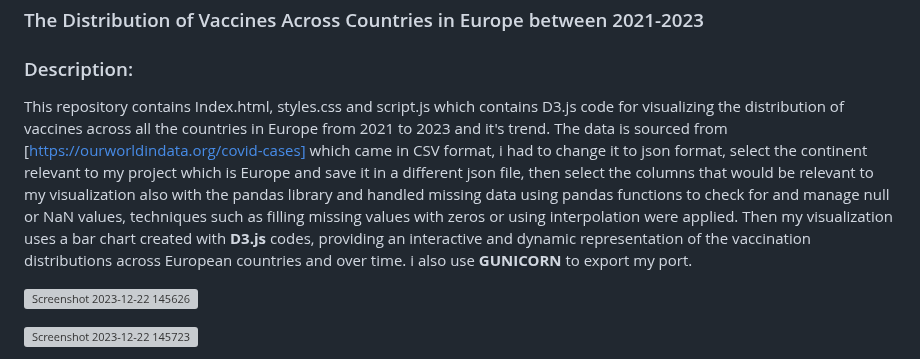
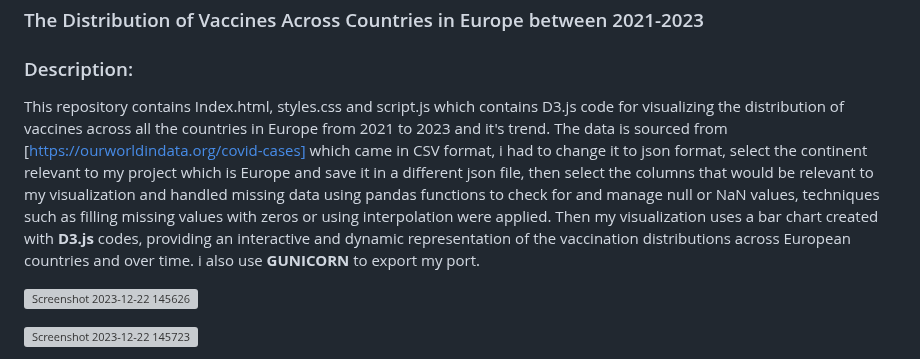
Before and after one commit to petwwent/The-Vaccine-Distributions-in-Europe, a Markdown page: README.md, the part around the change. Drawn GitHub-style; grey boxes are pictures that could not be loaded.

```diff
--- a/README.md
+++ b/README.md
@@ -3,7 +3,7 @@
 
 ### Description:
 
-This repository contains Index.html, styles.css and script.js which contains D3.js code for visualizing the distribution of vaccines across all the countries in Europe from 2021 to 2023 and it's trend. The data is sourced from [https://ourworldindata.org/covid-cases] which came in CSV format, i had to change it to json format, select the continent relevant to my project which is Europe and save it in a different json file, then select the columns that would be relevant to my visualization also with the pandas library and handled missing data using pandas functions to check for and manage null or NaN values, techniques such as filling missing values with zeros or using interpolation were applied. Then my visualization uses a bar chart created with **D3.js** codes, providing an interactive and dynamic representation of the vaccination distributions across European countries and over time. i also use **GUNICORN** to export my port.
+This repository contains Index.html, styles.css and script.js which contains D3.js code for visualizing the distribution of vaccines across all the countries in Europe from 2021 to 2023 and it's trend. The data is sourced from [https://ourworldindata.org/covid-cases] which came in CSV format, i had to change it to json format, select the continent relevant to my project which is Europe and save it in a different json file, then select the columns that would be relevant to my visualization and handled missing data using pandas functions to check for and manage null or NaN values, techniques such as filling missing values with zeros or using interpolation were applied. Then my visualization uses a bar chart created with **D3.js** codes, providing an interactive and dynamic representation of the vaccination distributions across European countries and over time. i also use **GUNICORN** to export my port.
 
 ![Screenshot 2023-12-22 145626](https://github.com/PrincepaulIzuogu/The-Vaccine-Distributions-in-Europe/assets/123191250/89527986-105b-490d-bf78-38ac2e46eb67)
 
```
